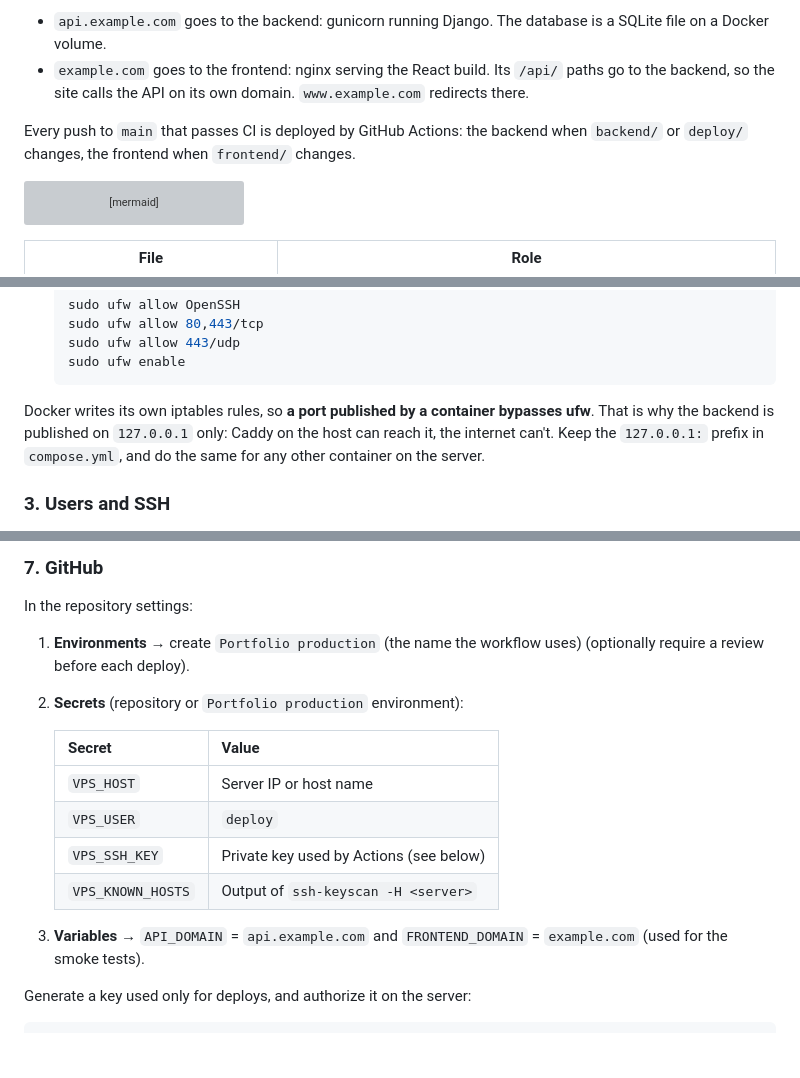
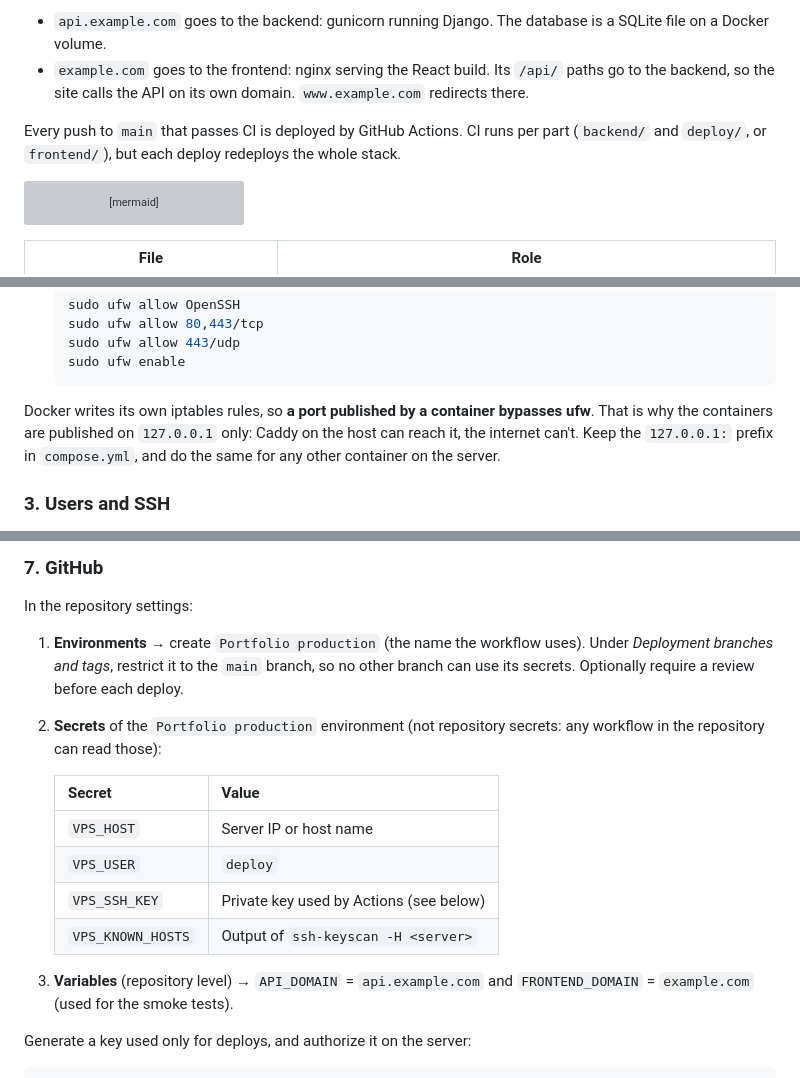
Before and after one commit to MrAleborg/portfolio, a Markdown page: backend/docs/deployment.md, 3 parts joined by grey strips. Rendered like a GitHub page; blank space fills up the shorter version; grey boxes are pictures that could not be loaded.

Commit message:
Docs: the deploy covers the whole stack; environment-only secrets
The deploy redeploys both parts on every run, both containers bind 127.0.0.1,
and the SSH key belongs in the environment secrets of an environment limited
to main, not in repository secrets.

````diff
--- a/backend/docs/deployment.md
+++ b/backend/docs/deployment.md
@@ -11,8 +11,9 @@ sites, takes the HTTPS traffic and passes it to the containers, which listen on
   `/api/` paths go to the backend, so the site calls the API on its own
   domain. `www.example.com` redirects there.
 
-Every push to `main` that passes CI is deployed by GitHub Actions: the backend
-when `backend/` or `deploy/` changes, the frontend when `frontend/` changes.
+Every push to `main` that passes CI is deployed by GitHub Actions. CI runs per
+part (`backend/` and `deploy/`, or `frontend/`), but each deploy redeploys the
+whole stack.
 
 ```mermaid
 flowchart LR
@@ -101,7 +102,7 @@ Use both layers:
   ```
 
 Docker writes its own iptables rules, so **a port published by a container
-bypasses ufw**. That is why the backend is published on `127.0.0.1` only:
+bypasses ufw**. That is why the containers are published on `127.0.0.1` only:
 Caddy on the host can reach it, the internet can't. Keep the `127.0.0.1:` prefix
 in `compose.yml`, and do the same for any other container on the server.
 
@@ -194,9 +195,12 @@ the containers aren't running yet.
 
 In the repository settings:
 
-1. **Environments** → create `Portfolio production` (the name the workflow uses) (optionally require a review before
-   each deploy).
-2. **Secrets** (repository or `Portfolio production` environment):
+1. **Environments** → create `Portfolio production` (the name the workflow
+   uses). Under *Deployment branches and tags*, restrict it to the `main`
+   branch, so no other branch can use its secrets. Optionally require a review
+   before each deploy.
+2. **Secrets** of the `Portfolio production` environment (not repository
+   secrets: any workflow in the repository can read those):
 
    | Secret | Value |
    |---|---|
@@ -205,7 +209,7 @@ In the repository settings:
    | `VPS_SSH_KEY` | Private key used by Actions (see below) |
    | `VPS_KNOWN_HOSTS` | Output of `ssh-keyscan -H <server>` |
 
-3. **Variables** → `API_DOMAIN` = `api.example.com` and `FRONTEND_DOMAIN` =
+3. **Variables** (repository level) → `API_DOMAIN` = `api.example.com` and `FRONTEND_DOMAIN` =
    `example.com` (used for the smoke tests).
 
 Generate a key used only for deploys, and authorize it on the server:
````
